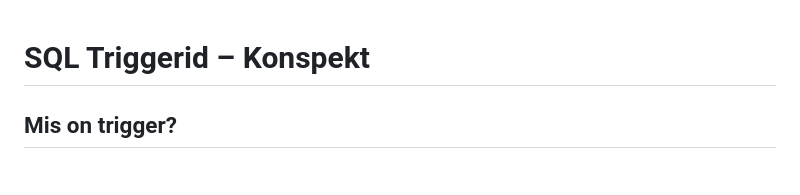
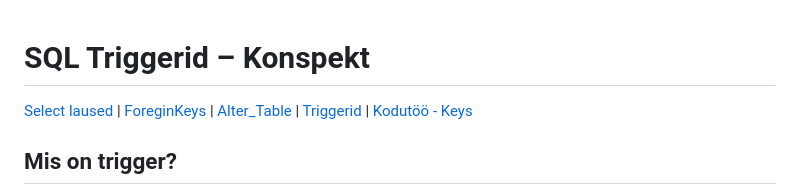
Before and after one commit to rengaming69/andmebaasidLOGITpe24, a Markdown page: triggerkonspekt.md, the part around the change. GitHub-like rendering.

```diff
--- a/triggerkonspekt.md
+++ b/triggerkonspekt.md
@@ -1,4 +1,6 @@
 # SQL Triggerid – Konspekt
+
+[Select laused](select.md) | [ForeginKeys](foreignkey.md) | [Alter_Table](alter_table.md) | [Triggerid](triggerkonspekt.md) | [Kodutöö - Keys](keys.md)
 
 ## Mis on trigger?
 
```
